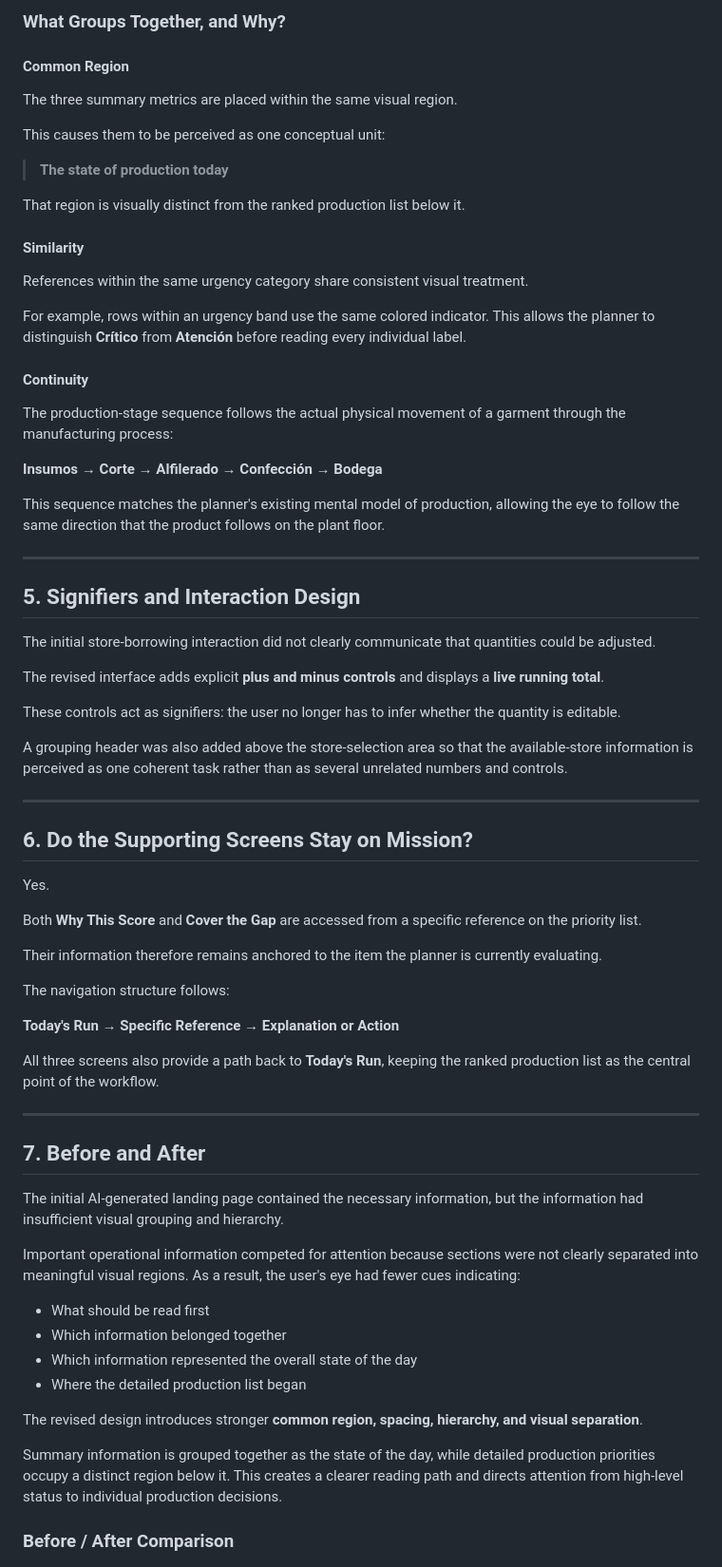
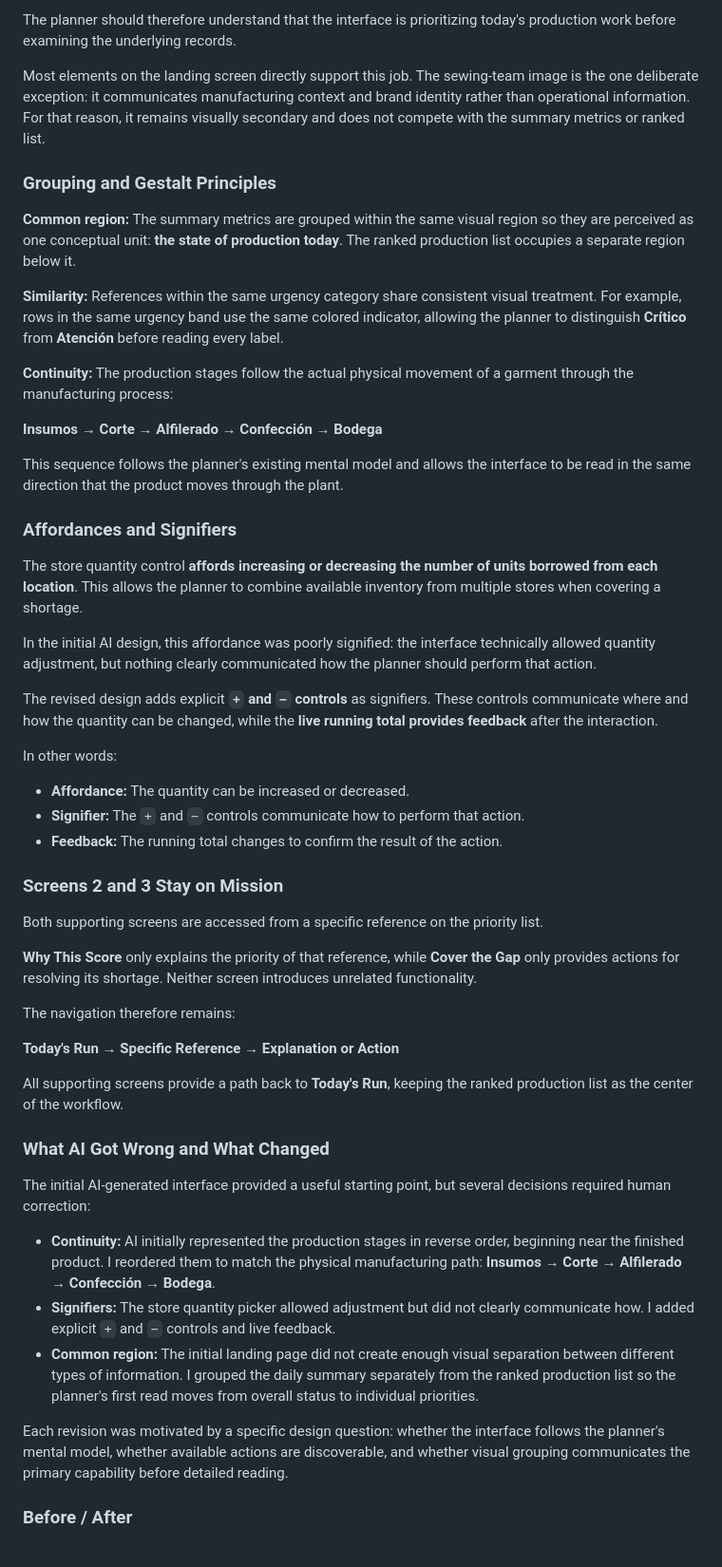
Before and after one commit to natcastro/productionftc, a Markdown page: README.md, the part around one of its changes. Shown at 95% size. Drawn GitHub-style.

```diff
--- a/README.md
+++ b/README.md
@@ -238,76 +108,57 @@ For that reason, it remains visually secondary. It supports the identity of the
 
-### What Groups Together, and Why?
+The planner should therefore understand that the interface is prioritizing today's production work before examining the underlying records.
 
-#### Common Region
+Most elements on the landing screen directly support this job. The sewing-team image is the one deliberate exception: it communicates manufacturing context and brand identity rather than operational information. For that reason, it remains visually secondary and does not compete with the summary metrics or ranked list.
 
-The three summary metrics are placed within the same visual region.
+### Grouping and Gestalt Principles
 
-This causes them to be perceived as one conceptual unit:
+**Common region:** The summary metrics are grouped within the same visual region so they are perceived as one conceptual unit: **the state of production today**. The ranked production list occupies a separate region below it.
 
-> **The state of production today**
+**Similarity:** References within the same urgency category share consistent visual treatment. For example, rows in the same urgency band use the same colored indicator, allowing the planner to distinguish **Crítico** from **Atención** before reading every label.
 
-That region is visually distinct from the ranked production list below it.
-
-#### Similarity
-
-References within the same urgency category share consistent visual treatment.
-
-For example, rows within an urgency band use the same colored indicator. This allows the planner to distinguish **Crítico** from **Atención** before reading every individual label.
-
-#### Continuity
-
-The production-stage sequence follows the actual physical movement of a garment through the manufacturing process:
+**Continuity:** The production stages follow the actual physical movement of a garment through the manufacturing process:
 
 **Insumos → Corte → Alfilerado → Confección → Bodega**
 
-This sequence matches the planner's existing mental model of production, allowing the eye to follow the same direction that the product follows on the plant floor.
+This sequence follows the planner's existing mental model and allows the interface to be read in the same direction that the product moves through the plant.
 
----
+### Affordances and Signifiers
 
-## 5. Signifiers and Interaction Design
+The store quantity control **affords increasing or decreasing the number of units borrowed from each location**. This allows the planner to combine available inventory from multiple stores when covering a shortage.
 
-The initial store-borrowing interaction did not clearly communicate that quantities could be adjusted.
+In the initial AI design, this affordance was poorly signified: the interface technically allowed quantity adjustment, but nothing clearly communicated how the planner should perform that action.
 
-The revised interface adds explicit **plus and minus controls** and displays a **live running total**.
+The revised design adds explicit **`+` and `−` controls** as signifiers. These controls communicate where and how the quantity can be changed, while the **live running total provides feedback** after the interaction.
 
-These controls act as signifiers: the user no longer has to infer whether the quantity is editable.
+In other words:
 
-A grouping header was also added above the store-selection area so that the available-store information is perceived as one coherent task rather than as several unrelated numbers and controls.
+- **Affordance:** The quantity can be increased or decreased.
+- **Signifier:** The `+` and `−` controls communicate how to perform that action.
+- **Feedback:** The running total changes to confirm the result of the action.
 
----
+### Screens 2 and 3 Stay on Mission
 
-## 6. Do the Supporting Screens Stay on Mission?
+Both supporting screens are accessed from a specific reference on the priority list.
 
-Yes.
+**Why This Score** only explains the priority of that reference, while **Cover the Gap** only provides actions for resolving its shortage. Neither screen introduces unrelated functionality.
 
-Both **Why This Score** and **Cover the Gap** are accessed from a specific reference on the priority list.
-
-Their information therefore remains anchored to the item the planner is currently evaluating.
-
-The navigation structure follows:
+The navigation therefore remains:
 
 **Today's Run → Specific Reference → Explanation or Action**
 
-All three screens also provide a path back to **Today's Run**, keeping the ranked production list as the central point of the workflow.
+All supporting screens provide a path back to **Today's Run**, keeping the ranked production list as the center of the workflow.
 
----
+### What AI Got Wrong and What Changed
 
-## 7. Before and After
+The initial AI-generated interface provided a useful starting point, but several decisions required human correction:
 
-The initial AI-generated landing page contained the necessary information, but the information had insufficient visual grouping and hierarchy.
+- **Continuity:** AI initially represented the production stages in reverse order, beginning near the finished product. I reordered them to match the physical manufacturing path: **Insumos → Corte → Alfilerado → Confección → Bodega**.
+- **Signifiers:** The store quantity picker allowed adjustment but did not clearly communicate how. I added explicit `+` and `−` controls and live feedback.
+- **Common region:** The initial landing page did not create enough visual separation between different types of information. I grouped the daily summary separately from the ranked production list so the planner's first read moves from overall status to individual priorities.
 
-Important operational information competed for attention because sections were not clearly separated into meaningful visual regions. As a result, the user's eye had fewer cues indicating:
+Each revision was motivated by a specific design question: whether the interface follows the planner's mental model, whether available actions are discoverable, and whether visual grouping communicates the primary capability before detailed reading.
 
-- What should be read first
-- Which information belonged together
-- Which information represented the overall state of the day
-- Where the detailed production list began
-
-The revised design introduces stronger **common region, spacing, hierarchy, and visual separation**.
-
-Summary information is grouped together as the state of the day, while detailed production priorities occupy a distinct region below it. This creates a clearer reading path and directs attention from high-level status to individual production decisions.
-
-### Before / After Comparison
+### Before / After
 
 ![Before and After Design Comparison](uploads/beforeandafter.png)
 
```
Also changed, not shown: other parts of README.md (+48 -218 lines).
